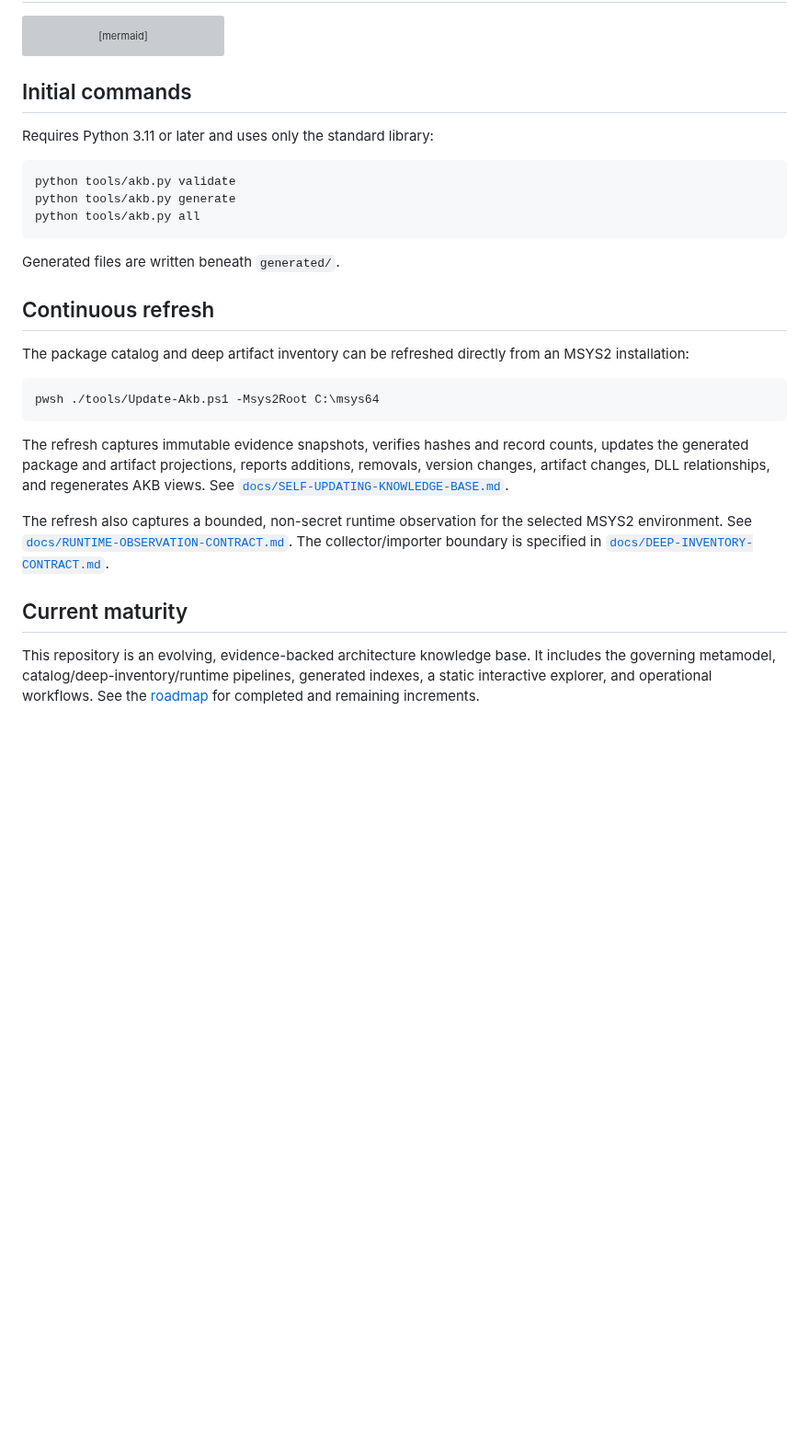
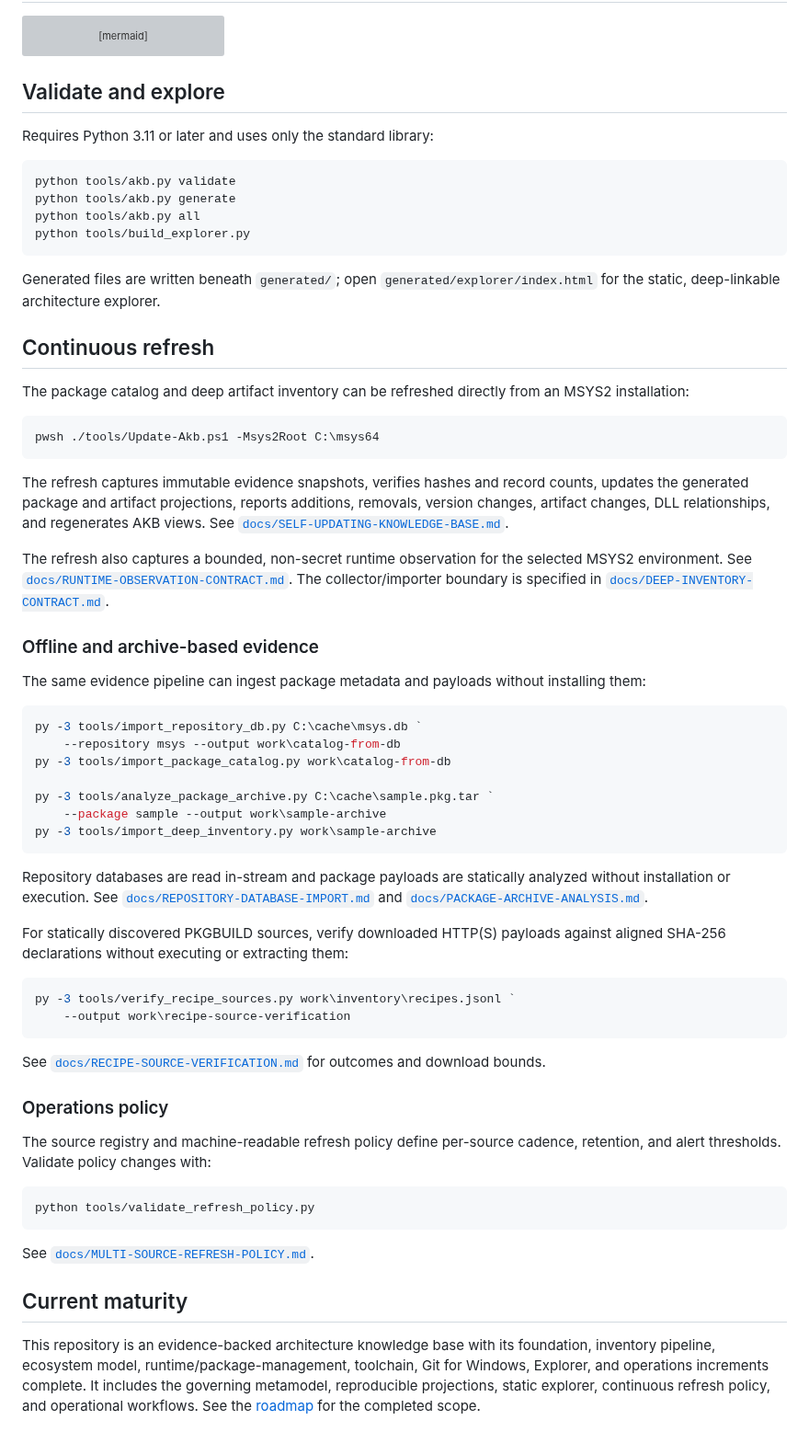
Before and after one commit to baileyrd/AKB, a Markdown page: README.md, the part around the change. Shown at 92% size. Drawn GitHub-style; blank space fills up the shorter version; grey boxes are pictures that could not be loaded.

Commit message:
Update README for completed capabilities

````diff
--- a/README.md
+++ b/README.md
@@ -64,7 +64,7 @@ flowchart TD
     V --> R["Indexes and reports"]
 ```
 
-## Initial commands
+## Validate and explore
 
 Requires Python 3.11 or later and uses only the standard library:
 
@@ -72,9 +72,12 @@ Requires Python 3.11 or later and uses only the standard library:
 python tools/akb.py validate
 python tools/akb.py generate
 python tools/akb.py all
+python tools/build_explorer.py
 ```
 
-Generated files are written beneath `generated/`.
+Generated files are written beneath `generated/`; open
+`generated/explorer/index.html` for the static, deep-linkable architecture
+explorer.
 
 ## Continuous refresh
 
@@ -97,9 +100,53 @@ selected MSYS2 environment. See
 The collector/importer boundary is specified in
 [`docs/DEEP-INVENTORY-CONTRACT.md`](docs/DEEP-INVENTORY-CONTRACT.md).
 
+### Offline and archive-based evidence
+
+The same evidence pipeline can ingest package metadata and payloads without
+installing them:
+
+```powershell
+py -3 tools/import_repository_db.py C:\cache\msys.db `
+    --repository msys --output work\catalog-from-db
+py -3 tools/import_package_catalog.py work\catalog-from-db
+
+py -3 tools/analyze_package_archive.py C:\cache\sample.pkg.tar `
+    --package sample --output work\sample-archive
+py -3 tools/import_deep_inventory.py work\sample-archive
+```
+
+Repository databases are read in-stream and package payloads are statically
+analyzed without installation or execution. See
+[`docs/REPOSITORY-DATABASE-IMPORT.md`](docs/REPOSITORY-DATABASE-IMPORT.md) and
+[`docs/PACKAGE-ARCHIVE-ANALYSIS.md`](docs/PACKAGE-ARCHIVE-ANALYSIS.md).
+
+For statically discovered PKGBUILD sources, verify downloaded HTTP(S) payloads
+against aligned SHA-256 declarations without executing or extracting them:
+
+```powershell
+py -3 tools/verify_recipe_sources.py work\inventory\recipes.jsonl `
+    --output work\recipe-source-verification
+```
+
+See [`docs/RECIPE-SOURCE-VERIFICATION.md`](docs/RECIPE-SOURCE-VERIFICATION.md)
+for outcomes and download bounds.
+
+### Operations policy
+
+The source registry and machine-readable refresh policy define per-source
+cadence, retention, and alert thresholds. Validate policy changes with:
+
+```bash
+python tools/validate_refresh_policy.py
+```
+
+See [`docs/MULTI-SOURCE-REFRESH-POLICY.md`](docs/MULTI-SOURCE-REFRESH-POLICY.md).
+
 ## Current maturity
 
-This repository is an evolving, evidence-backed architecture knowledge base.
-It includes the governing metamodel, catalog/deep-inventory/runtime pipelines,
-generated indexes, a static interactive explorer, and operational workflows.
-See the [roadmap](ROADMAP.md) for completed and remaining increments.
+This repository is an evidence-backed architecture knowledge base with its
+foundation, inventory pipeline, ecosystem model, runtime/package-management,
+toolchain, Git for Windows, Explorer, and operations increments complete. It
+includes the governing metamodel, reproducible projections, static explorer,
+continuous refresh policy, and operational workflows. See the
+[roadmap](ROADMAP.md) for the completed scope.
````
